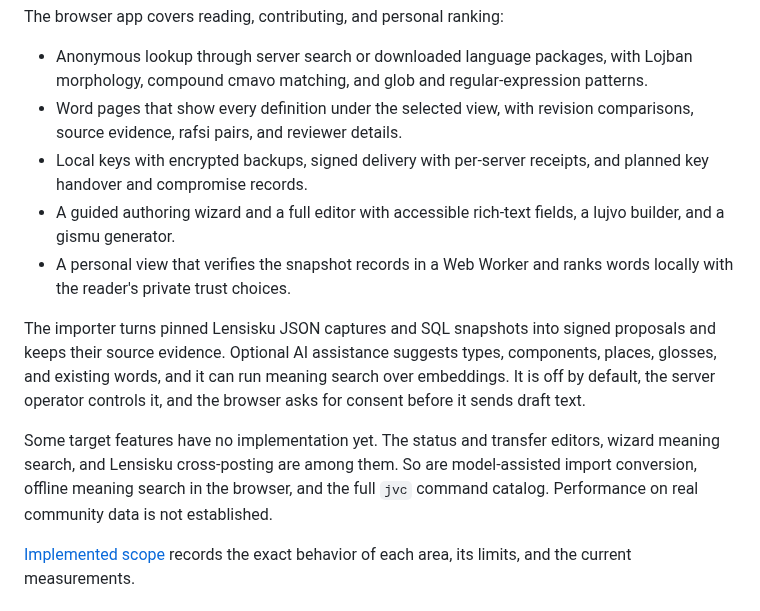
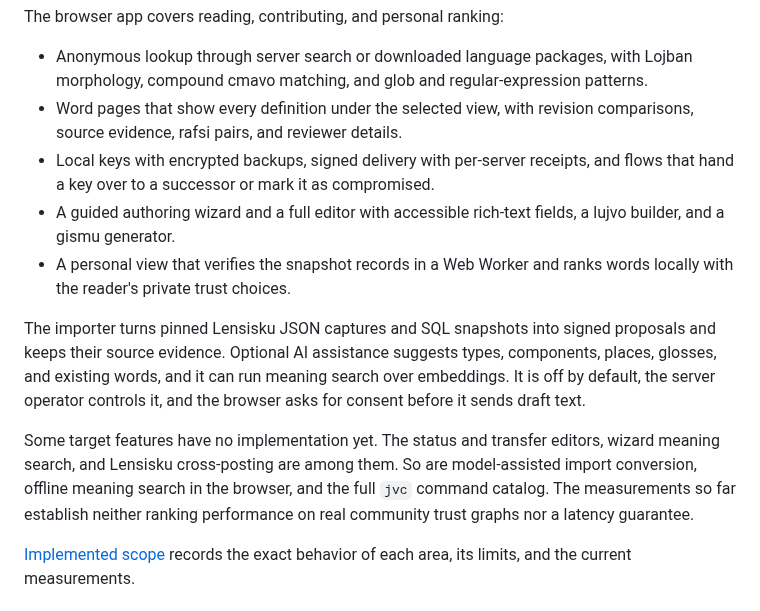
Before and after one commit to int19h/jbovlacku, a Markdown page: README.md, the part around the change. Drawn GitHub-style.

```diff
--- a/README.md
+++ b/README.md
@@ -14,13 +14,13 @@ The browser app covers reading, contributing, and personal ranking:
 
 - Anonymous lookup through server search or downloaded language packages, with Lojban morphology, compound cmavo matching, and glob and regular-expression patterns.
 - Word pages that show every definition under the selected view, with revision comparisons, source evidence, rafsi pairs, and reviewer details.
-- Local keys with encrypted backups, signed delivery with per-server receipts, and planned key handover and compromise records.
+- Local keys with encrypted backups, signed delivery with per-server receipts, and flows that hand a key over to a successor or mark it as compromised.
 - A guided authoring wizard and a full editor with accessible rich-text fields, a lujvo builder, and a gismu generator.
 - A personal view that verifies the snapshot records in a Web Worker and ranks words locally with the reader's private trust choices.
 
 The importer turns pinned Lensisku JSON captures and SQL snapshots into signed proposals and keeps their source evidence. Optional AI assistance suggests types, components, places, glosses, and existing words, and it can run meaning search over embeddings. It is off by default, the server operator controls it, and the browser asks for consent before it sends draft text.
 
-Some target features have no implementation yet. The status and transfer editors, wizard meaning search, and Lensisku cross-posting are among them. So are model-assisted import conversion, offline meaning search in the browser, and the full `jvc` command catalog. Performance on real community data is not established.
+Some target features have no implementation yet. The status and transfer editors, wizard meaning search, and Lensisku cross-posting are among them. So are model-assisted import conversion, offline meaning search in the browser, and the full `jvc` command catalog. The measurements so far establish neither ranking performance on real community trust graphs nor a latency guarantee.
 
 [Implemented scope](docs/implemented-scope.md) records the exact behavior of each area, its limits, and the current measurements.
 
```
Also changed, not shown: docs/implemented-scope.md (+7 -6 lines).
